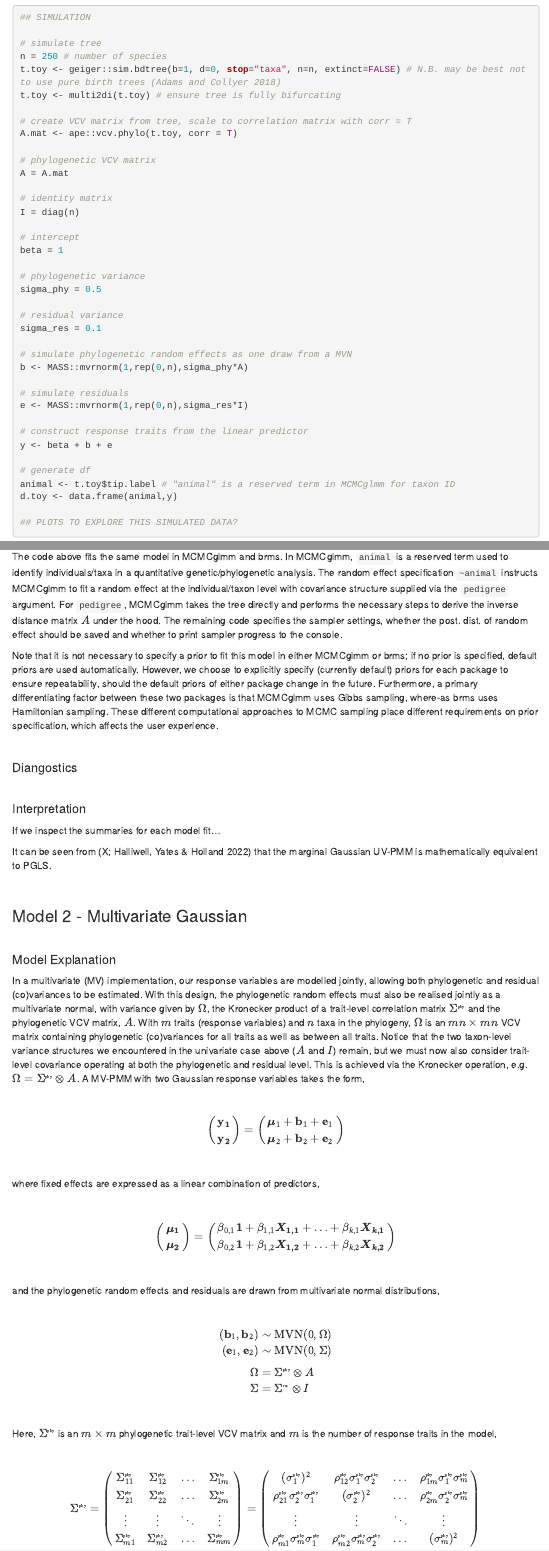
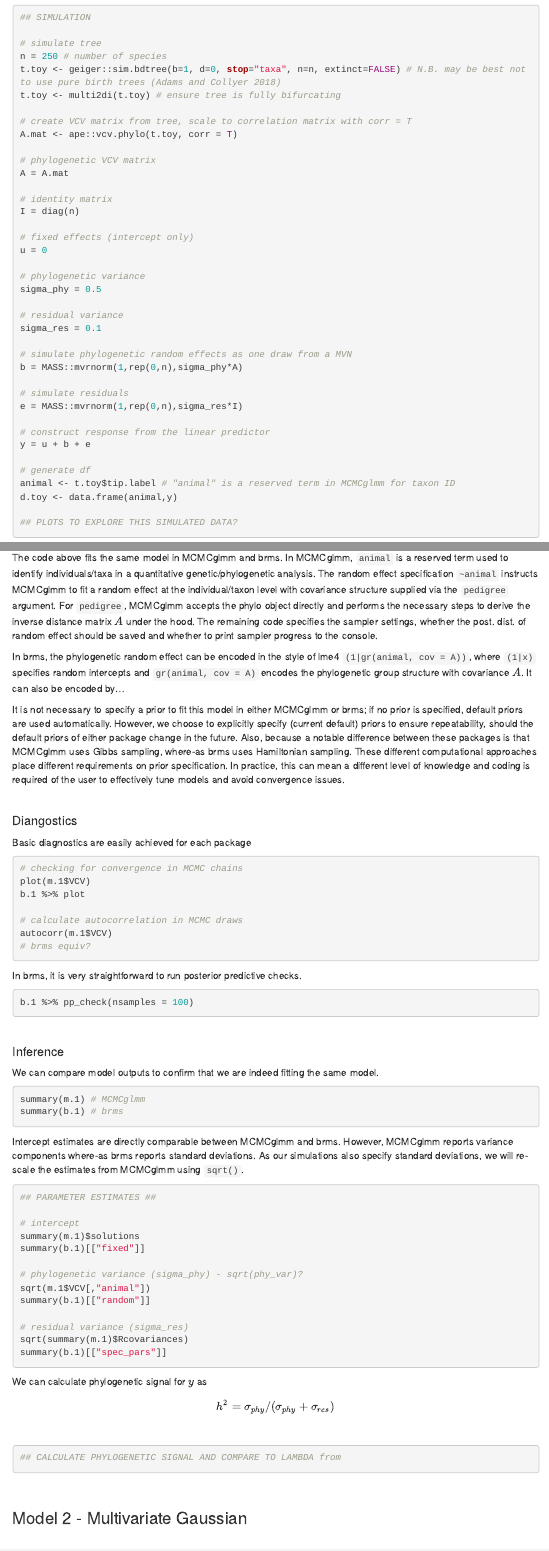
Before and after one commit to Benjamin-Halliwell/PHMM, an R Markdown document (phmm.Rmd): the page in a window 1100 px wide, from 3300 px down before the commit and from 3290 px down after it, so that both start at the same text, and a second part further down, joined at a grey line. Rendered offline with R 4.5, knitr and Pandoc, with nearby package versions; some code elsewhere in the file could not run offline; menus at the side of the page are left out.

Commit message:
More changes

````diff
--- a/phmm.Rmd
+++ b/phmm.Rmd
@@ -186,8 +185,8 @@ A = A.mat
 # identity matrix
 I = diag(n)
 
-# intercept
-beta = 1
+# fixed effects (intercept only)
+u = 0
 
 # phylogenetic variance
 sigma_phy = 0.5
@@ -196,13 +195,13 @@ sigma_phy = 0.5
 sigma_res = 0.1
 
 # simulate phylogenetic random effects as one draw from a MVN
-b <- MASS::mvrnorm(1,rep(0,n),sigma_phy*A)
+b = MASS::mvrnorm(1,rep(0,n),sigma_phy*A)
 
 # simulate residuals
-e <- MASS::mvrnorm(1,rep(0,n),sigma_res*I)
+e = MASS::mvrnorm(1,rep(0,n),sigma_res*I)
 
-# construct response traits from the linear predictor
-y <- beta + b + e
+# construct response from the linear predictor
+y = u + b + e
 
 # generate df
 animal <- t.toy$tip.label # "animal" is a reserved term in MCMCglmm for taxon ID
@@ -248,23 +247,84 @@ b.1 <- brm(y ~ 1 + (1|gr(animal, cov = A)),
 
 #### Model Syntax (MCMCglmm vs. brms)
 
-The code above fits the same model in MCMCglmm and brms. In MCMCglmm, `animal` is a reserved term used to identify individuals/taxa in a quantitative genetic/phylogenetic analysis. The random effect specification `~animal` instructs MCMCglmm to fit a random effect at the individual/taxon level with covariance structure supplied via the `pedigree` argument. For `pedigree`, MCMCglmm takes the tree directly and performs the necessary steps to derive the inverse distance matrix $A$ under the hood. The remaining code specifies the sampler settings, whether the post. dist. of random effect should be saved and whether to print sampler progress to the console.
+The code above fits the same model in MCMCglmm and brms. In MCMCglmm, `animal` is a reserved term used to identify individuals/taxa in a quantitative genetic/phylogenetic analysis. The random effect specification `~animal` instructs MCMCglmm to fit a random effect at the individual/taxon level with covariance structure supplied via the `pedigree` argument. For `pedigree`, MCMCglmm accepts the phylo object directly and performs the necessary steps to derive the inverse distance matrix $A$ under the hood. The remaining code specifies the sampler settings, whether the post. dist. of random effect should be saved and whether to print sampler progress to the console.
 
+In brms, the phylogenetic random effect can be encoded in the style of lme4 `(1|gr(animal, cov = A))`, where `(1|x)` specifies random intercepts and `gr(animal, cov = A)` encodes the phylogenetic group structure with covariance $A$. It can also be encoded by...
 
-
-Note that it is not necessary to specify a prior to fit this model in either MCMCglmm or brms; if no prior is specified, default priors are used automatically. However, we choose to explicitly specify (currently default) priors for each package to ensure repeatability, should the default priors of either package change in the future. Furthermore, a primary differentiating factor between these two packages is that MCMCglmm uses Gibbs sampling, where-as brms uses Hamiltonian sampling. These different computational approaches to MCMC sampling place different requirements on prior specification, which affects the user experience.
+It is not necessary to specify a prior to fit this model in either MCMCglmm or brms; if no prior is specified, default priors are used automatically. However, we choose to explicitly specify (current default) priors to ensure repeatability, should the default priors of either package change in the future. Also, because a notable difference between these packages is that MCMCglmm uses Gibbs sampling, where-as brms uses Hamiltonian sampling. These different computational approaches place different requirements on prior specification. In practice, this can mean a different level of knowledge and coding is required of the user to effectively tune models and avoid convergence issues.
 
 \
 
 #### Diangostics
 
+Basic diagnostics are easily achieved for each package
+
+```{r, eval = F}
+
+# checking for convergence in MCMC chains
+plot(m.1$VCV)
+b.1 %>% plot
+
+# calculate autocorrelation in MCMC draws
+autocorr(m.1$VCV)
+# brms equiv?
+```
+
+In brms, it is very straightforward to run posterior predictive checks.
+
+```{r, eval = F}
+
+b.1 %>% pp_check(nsamples = 100)
+
+```
+
 \
 
-#### Interpretation
+#### Inference
 
-If we inspect the summaries for each model fit...
+We can compare model outputs to confirm that we are indeed fitting the same model.
 
-It can be seen from (X; Halliwell, Yates & Holland 2022) that the marginal Gaussian UV-PMM is mathematically equivalent to PGLS.
+```{r, eval = F}
+
+summary(m.1) # MCMCglmm
+summary(b.1) # brms
+
+```
+
+
+Intercept estimates are directly comparable between MCMCglmm and brms. However, MCMCglmm reports variance components where-as brms reports standard deviations. As our simulations also specify standard deviations, we will re-scale the estimates from MCMCglmm using `sqrt()`.
+
+
+```{r, eval = F}
+
+## PARAMETER ESTIMATES ##
+
+# intercept
+summary(m.1)$solutions
+summary(b.1)[["fixed"]]
+
+# phylogenetic variance (sigma_phy) - sqrt(phy_var)?
+sqrt(m.1$VCV[,"animal"])
+summary(b.1)[["random"]]
+
+# residual variance (sigma_res)
+sqrt(summary(m.1)$Rcovariances)
+summary(b.1)[["spec_pars"]]
+
+```
+
+We can calculate phylogenetic signal for $y$ as
+
+\begin{eqnarray}
+h^2 = \sigma_{phy}/(\sigma_{phy}+\sigma_{res})
+\end{eqnarray}\
+
+```{r, eval = F}
+
+## CALCULATE PHYLOGENETIC SIGNAL AND COMPARE TO LAMBDA from
+
+```
+
 
 \
 
````
Also changed, not shown: phmm.Rmd (19 more changed lines).
